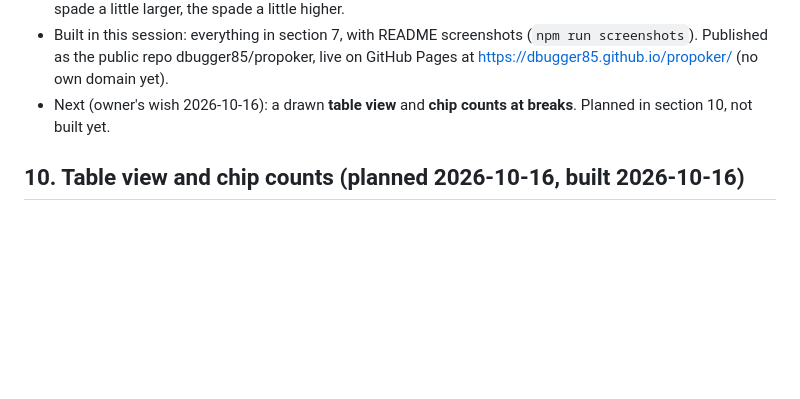
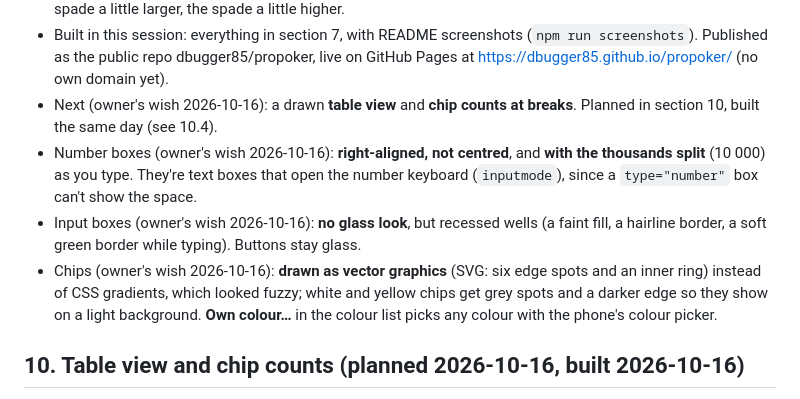
Before and after one commit to dbugger85/propoker, a Markdown page: PLAN.md, the part around the change. Drawn GitHub-style; blank space fills up the shorter version.

```diff
--- a/PLAN.md
+++ b/PLAN.md
@@ -237,7 +237,10 @@ Same warm off-white page in light and navy `#0a0f1c` in dark, the same glass var
 - Thousands are split by a space that never wraps (10 000), in both languages, for chips and money.
 - Icon in PrimeTime's style (gradient, glass disc with a rim light, a white symbol), with a spade; the disc and spade a little larger, the spade a little higher.
 - Built in this session: everything in section 7, with README screenshots (`npm run screenshots`). Published as the public repo dbugger85/propoker, live on GitHub Pages at https://dbugger85.github.io/propoker/ (no own domain yet).
-- Next (owner's wish 2026-10-16): a drawn **table view** and **chip counts at breaks**. Planned in section 10, not built yet.
+- Next (owner's wish 2026-10-16): a drawn **table view** and **chip counts at breaks**. Planned in section 10, built the same day (see 10.4).
+- Number boxes (owner's wish 2026-10-16): **right-aligned, not centred**, and **with the thousands split** (10 000) as you type. They're text boxes that open the number keyboard (`inputmode`), since a `type="number"` box can't show the space.
+- Input boxes (owner's wish 2026-10-16): **no glass look**, but recessed wells (a faint fill, a hairline border, a soft green border while typing). Buttons stay glass.
+- Chips (owner's wish 2026-10-16): **drawn as vector graphics** (SVG: six edge spots and an inner ring) instead of CSS gradients, which looked fuzzy; white and yellow chips get grey spots and a darker edge so they show on a light background. **Own colour…** in the colour list picks any colour with the phone's colour picker.
 
 ## 10. Table view and chip counts (planned 2026-10-16, built 2026-10-16)
 
```
Also changed, not shown: CLAUDE.md (+4 -1 lines), README.md (+1 -1 lines), screenshots/ipad-dark.png, screenshots/ipad-light.png, screenshots/ipad-tables.png, screenshots/phone-chips.png, screenshots/phone-clock-dark.png, screenshots/phone-clock-light.png, 8 other files.
